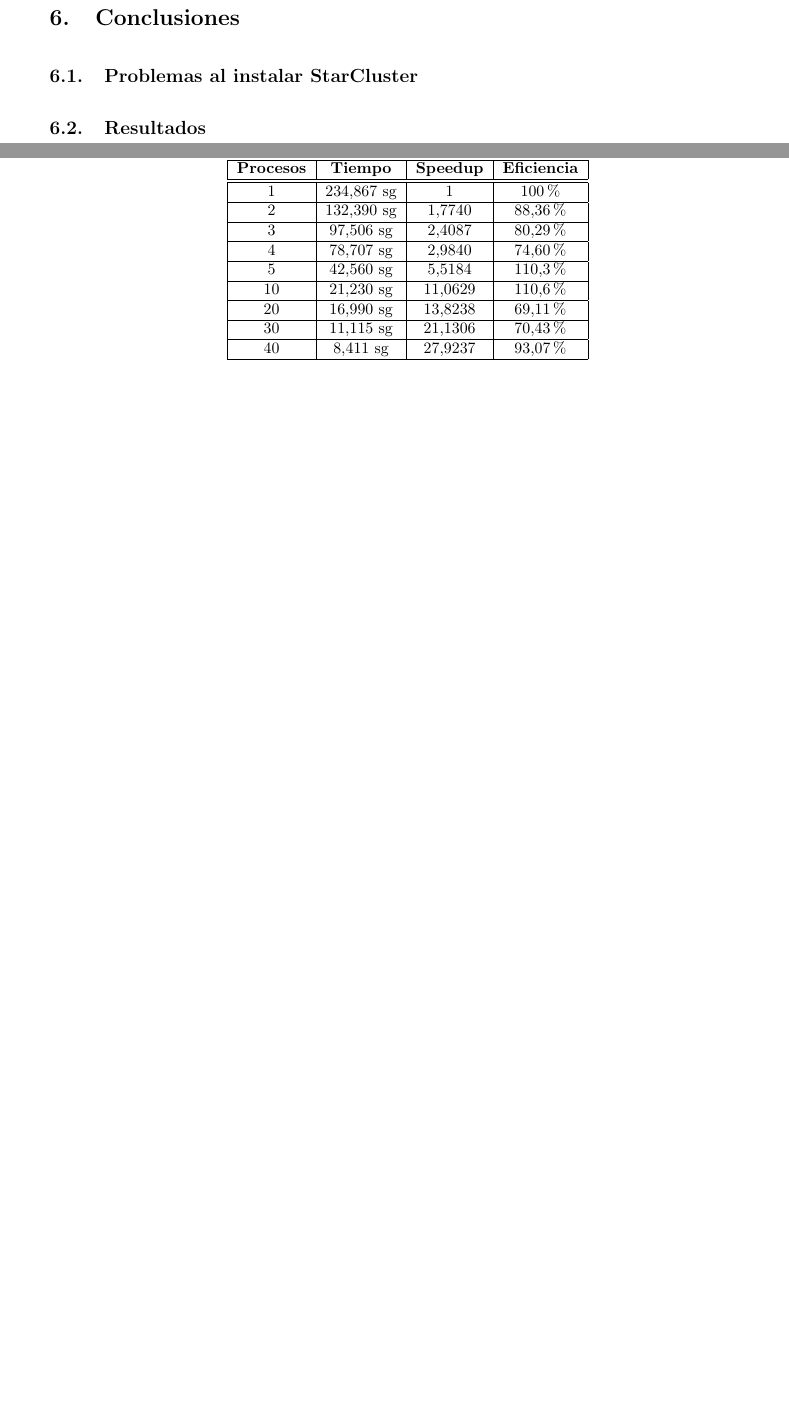
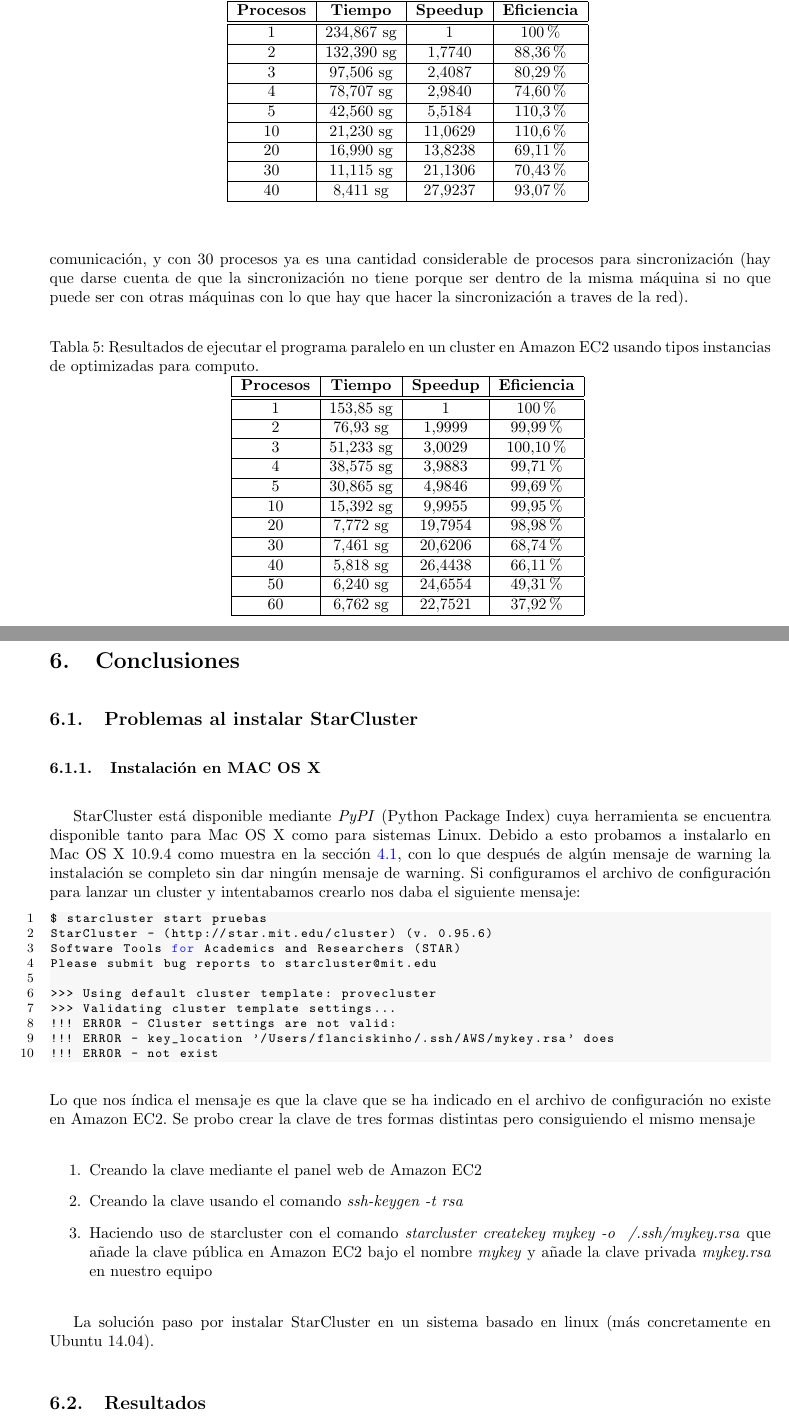
Before and after one commit to flanciskinho/FIC.MUEI.ICS.StarCluster, a LaTeX paper (memory/StarCluster.tex): two parts of pages 19 and 20 of 22 before the commit and two parts of pages 20 and 21 of 23 after it, joined at a grey line, cut so that both start at the same text, the shorter picture padded with empty space. Compiled offline with pdfLaTeX.

Commit message:
Anadidos los tiempos con instancias optimizadas para calculo

```diff
--- a/memory/StarCluster.tex
+++ b/memory/StarCluster.tex
@@ -990,7 +991,60 @@ cluster.
 
+	Podemos ver que la eficiencia se mantiene casi constante durante las primeras ejecuciones mientras que  a partir de los 30 procesos empieza a bajar considerablemente. Esto se debe a que las llamadas que se usan de MPI son llamadas colectivas donde todos los procesos se tienen que esperar a que todos los demás lleguen al mismo punto (como si fuese una llamada \emph{MPI\_Barrier}) para empezar a realizar la comunicación, y con 30 procesos ya es una cantidad considerable de procesos para sincronización (hay que darse cuenta de que la sincronización no tiene porque ser dentro de la misma máquina si no que puede ser con otras máquinas con lo que hay que hacer la sincronización a traves de la red).
+
+\begin{table}[h]
+	\begin{center}
+		\caption{Resultados de ejecutar el programa paralelo en un cluster en Amazon EC2 usando tipos instancias de optimizadas para computo.}
+		\begin{tabular}{|c|c|c|c|}
+\hline
+\textbf{Procesos} &
+\textbf{Tiempo} &
+\textbf{Speedup} &
+\textbf{Eficiencia} \\ \hline
+\hline
+ 1 &153,85 sg &  1          & 100\% \\ \hline
+ 2 & 76,93 sg &  1,9999 & 99,99\% \\ \hline
+ 3 & 51,233 sg &  3,0029 & 100,10\% \\ \hline
+ 4 & 38,575 sg &  3,9883 & 99,71\% \\ \hline
+ 5 & 30,865 sg &  4,9846 & 99,69\% \\ \hline
+10 & 15,392 sg &  9,9955 & 99,95\% \\ \hline
+20 & 7,772 sg & 19,7954 & 98,98\% \\ \hline
+30 & 7,461 sg &  20,6206& 68,74\% \\ \hline
+40 & 5,818 sg & 26,4438 & 66,11\% \\ \hline
+50 & 6,240 sg & 24,6554 & 49,31\% \\ \hline
+60 & 6,762 sg & 22,7521 & 37,92\% \\ \hline
+		\end{tabular}
+		\label{tab:resultadosClusterM}
+	\end{center}
+\end{table}
+
+\clearpage
 \section{Conclusiones}
 
 \subsection{Problemas al instalar StarCluster}
+
+\subsubsection{Instalación en MAC OS X}
+	StarCluster está disponible mediante \emph{PyPI} (Python Package Index) cuya herramienta se encuentra disponible tanto para Mac OS X como para sistemas Linux. Debido a esto probamos a instalarlo en Mac OS X 10.9.4 como muestra en la sección \ref{sec:InstallStarCluster}, con lo que después de algún mensaje de warning la instalación se completo sin dar ningún mensaje de warning. Si configuramos el archivo de configuración para lanzar un cluster y intentabamos crearlo nos daba el siguiente mensaje:
+\begin{lstlisting}[style=miniBash]
+$ starcluster start pruebas
+StarCluster - (http://star.mit.edu/cluster) (v. 0.95.6)
+Software Tools for Academics and Researchers (STAR)
+Please submit bug reports to starcluster@mit.edu
+
+>>> Using default cluster template: provecluster
+>>> Validating cluster template settings...
+!!! ERROR - Cluster settings are not valid:
+!!! ERROR - key_location '/Users/flanciskinho/.ssh/AWS/mykey.rsa' does
+!!! ERROR - not exist
+\end{lstlisting}
+Lo que nos índica el mensaje es que la clave que se ha indicado en el archivo de configuración no existe en Amazon EC2. Se probo crear la clave de tres formas distintas pero consiguiendo el mismo mensaje
+\begin{enumerate}
+	\item Creando la clave mediante el panel web de Amazon EC2
+	\item Creando la clave usando el comando \emph{ssh-keygen -t rsa}
+	\item Haciendo uso de starcluster con el comando \emph{starcluster createkey mykey -o ~/.ssh/mykey.rsa} que añade la clave pública en Amazon EC2 bajo el nombre \emph{mykey} y añade la clave privada \emph{mykey.rsa} en nuestro equipo
+\end{enumerate}
+
+	La solución paso por instalar StarCluster en un sistema basado en linux (más concretamente en Ubuntu 14.04).
+
 \subsection{Resultados}
 
 \clearpage
```
Also changed, not shown: memory/StarCluster.tex (13 more changed lines).
